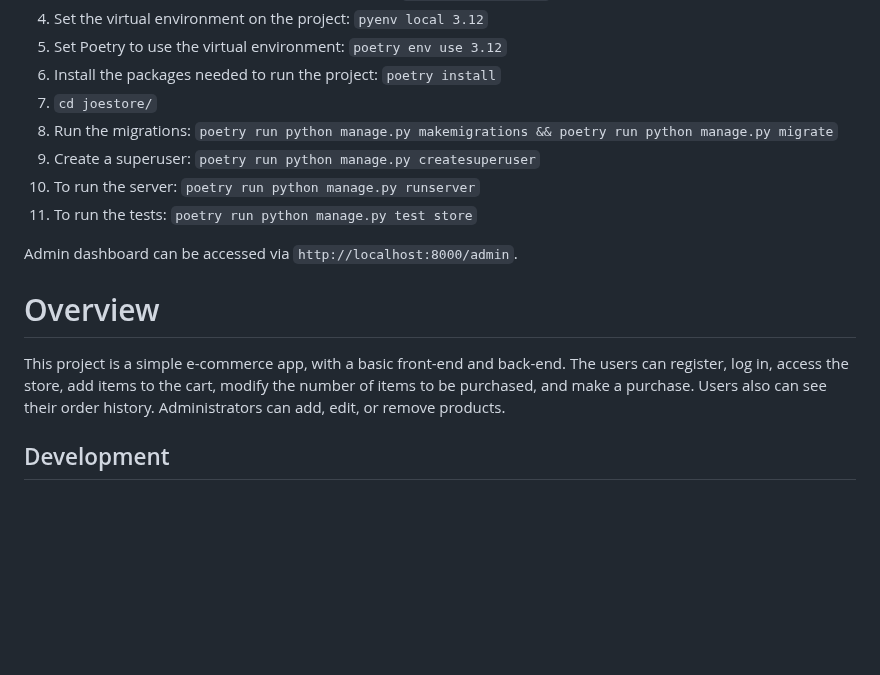
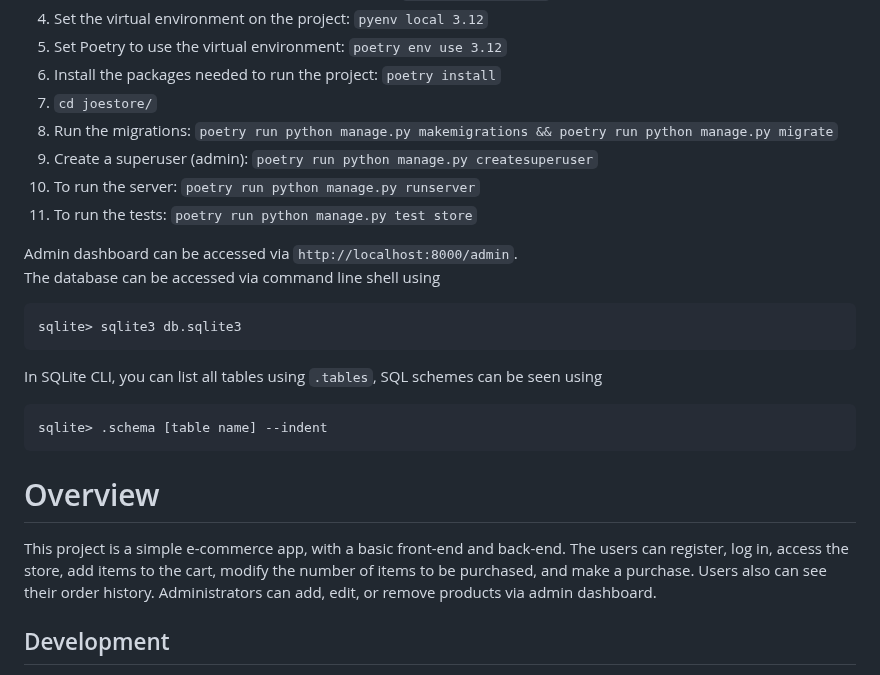
Before and after one commit to mrcaique/joe-store, a Markdown page: README.md, the part around the change. GitHub-like rendering; blank space fills up the shorter version.

Commit message:
docs: update readme

````diff
--- a/README.md
+++ b/README.md
@@ -15,17 +15,27 @@ Backend system for a simple e-commerce platform.
 7. `cd joestore/`
 8. Run the migrations:
 `poetry run python manage.py makemigrations && poetry run python manage.py migrate`
-9. Create a superuser: `poetry run python manage.py createsuperuser`
+9. Create a superuser (admin): `poetry run python manage.py createsuperuser`
 10. To run the server: `poetry run python manage.py runserver`
 11. To run the tests: `poetry run python manage.py test store`
 
-Admin dashboard can be accessed via `http://localhost:8000/admin`.
+Admin dashboard can be accessed via `http://localhost:8000/admin`.\
+The database can be accessed via command line shell using
+```bash
+sqlite> sqlite3 db.sqlite3
+```
+In SQLite CLI, you can list all tables using `.tables`, SQL schemes can be seen
+using
+```bash
+sqlite> .schema [table name] --indent
+```
 
 # Overview
 This project is a simple e-commerce app, with a basic front-end and back-end.
 The users can register, log in, access the store, add items to the cart, modify
 the number of items to be purchased, and make a purchase. Users also can see
-their order history. Administrators can add, edit, or remove products.
+their order history. Administrators can add, edit, or remove products via admin
+dashboard.
 
 ## Development
 Joe Store was written in Python, using [Django](https://www.djangoproject.com/)
````
